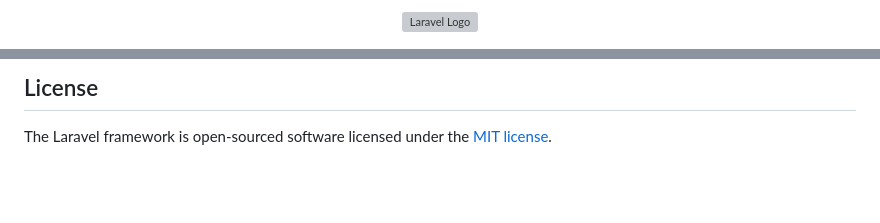
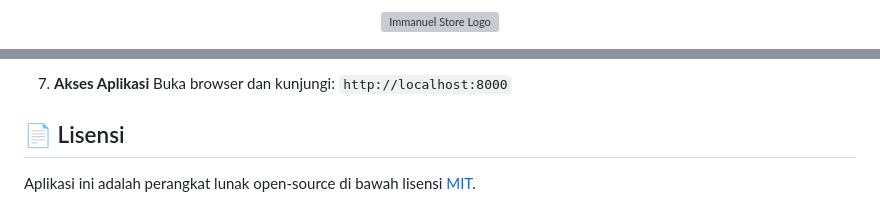
Before and after one commit to El-Syarief/immanuel-store, a Markdown page: README.md, 2 parts joined by grey strips. Drawn GitHub-style; blank space fills up the shorter version; grey boxes are pictures that could not be loaded.

```diff
--- a/README.md
+++ b/README.md
@@ -1,3 +1,7 @@
-<p align="center"><a href="https://laravel.com" target="_blank"><img src="https://raw.githubusercontent.com/laravel/art/master/logo-lockup/5%20SVG/2%20CMYK/1%20Full%20Color/laravel-logolockup-cmyk-red.svg" width="400" alt="Laravel Logo"></a></p>
+<p align="center">
+  <a href="http://immanuel-store.test" target="_blank">
+    <img src="https://raw.githubusercontent.com/laravel/art/master/logo-lockup/5%20SVG/2%20CMYK/1%20Full%20Color/laravel-logolockup-cmyk-red.svg" width="300" alt="Immanuel Store Logo">
+  </a>
+</p>
 
 <p align="center">
@@ -63,4 +98,7 @@ If you discover a security vulnerability within Laravel, please send an e-mail t
 
-## License
+7.  **Akses Aplikasi**
+    Buka browser dan kunjungi: `http://localhost:8000`
 
-The Laravel framework is open-sourced software licensed under the [MIT license](https://opensource.org/licenses/MIT).
+## 📄 Lisensi
+
+Aplikasi ini adalah perangkat lunak open-source di bawah lisensi [MIT](https://opensource.org/licenses/MIT).
```
Also changed, not shown: other parts of README.md (+71 -40 lines).
